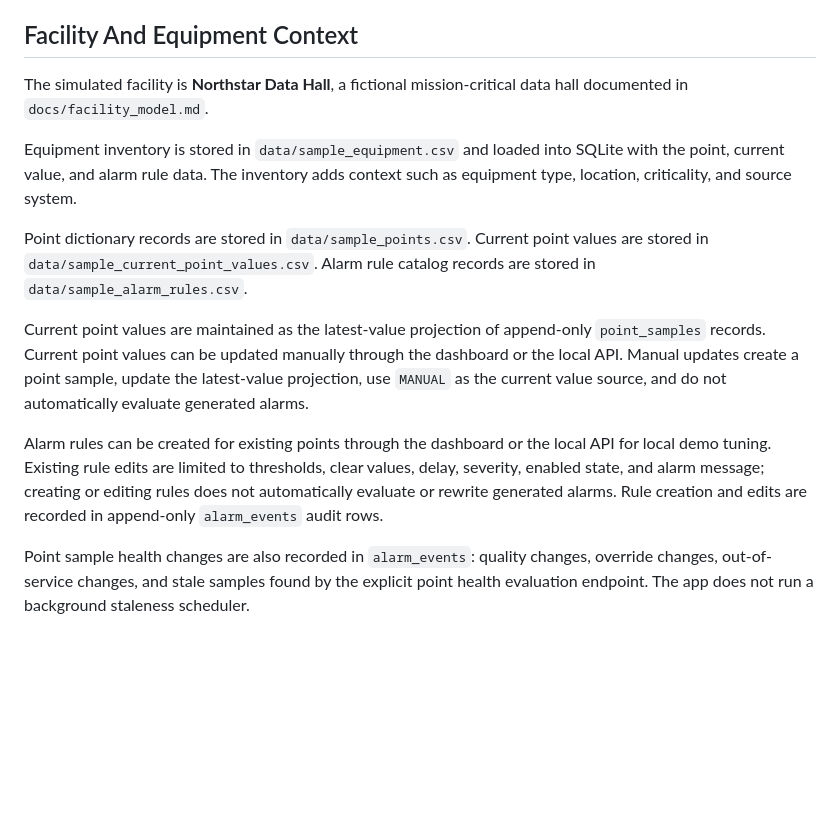
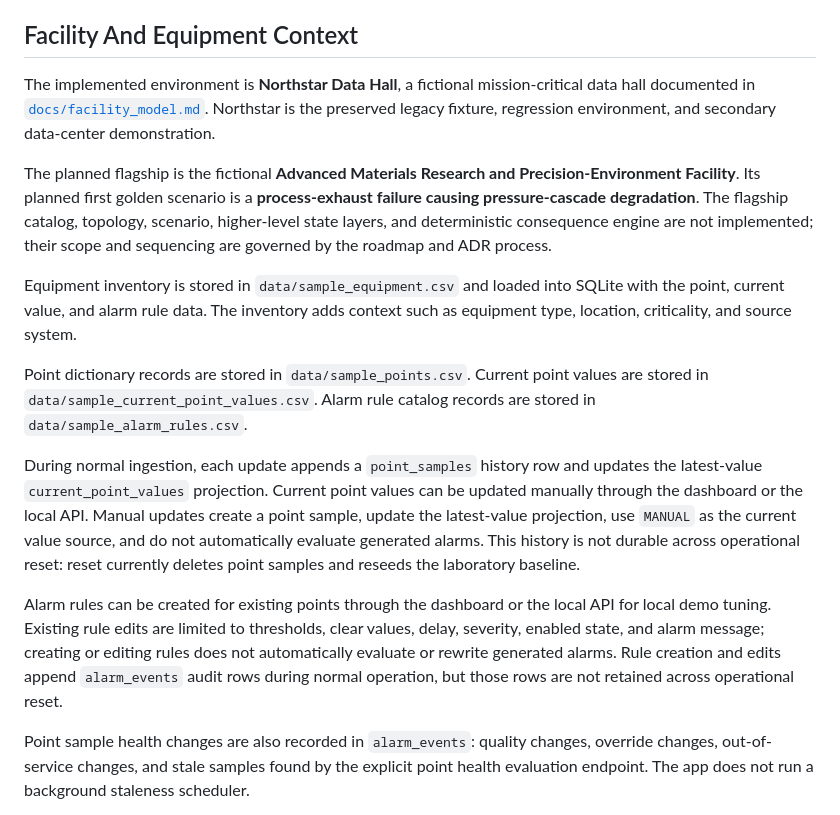
Before and after one commit to daniel-p-berg/facilityops-copilot, a Markdown page: README.md, the part around one of its changes. GitHub-like rendering; blank space fills up the shorter version.

```diff
--- a/README.md
+++ b/README.md
@@ -33,15 +31,17 @@ Generated database files are local development artifacts and are ignored by git.
 
 ## Facility And Equipment Context
 
-The simulated facility is **Northstar Data Hall**, a fictional mission-critical data hall documented in `docs/facility_model.md`.
+The implemented environment is **Northstar Data Hall**, a fictional mission-critical data hall documented in [`docs/facility_model.md`](docs/facility_model.md). Northstar is the preserved legacy fixture, regression environment, and secondary data-center demonstration.
+
+The planned flagship is the fictional **Advanced Materials Research and Precision-Environment Facility**. Its planned first golden scenario is a **process-exhaust failure causing pressure-cascade degradation**. The flagship catalog, topology, scenario, higher-level state layers, and deterministic consequence engine are not implemented; their scope and sequencing are governed by the roadmap and ADR process.
 
 Equipment inventory is stored in `data/sample_equipment.csv` and loaded into SQLite with the point, current value, and alarm rule data. The inventory adds context such as equipment type, location, criticality, and source system.
 
 Point dictionary records are stored in `data/sample_points.csv`. Current point values are stored in `data/sample_current_point_values.csv`. Alarm rule catalog records are stored in `data/sample_alarm_rules.csv`.
 
-Current point values are maintained as the latest-value projection of append-only `point_samples` records. Current point values can be updated manually through the dashboard or the local API. Manual updates create a point sample, update the latest-value projection, use `MANUAL` as the current value source, and do not automatically evaluate generated alarms.
+During normal ingestion, each update appends a `point_samples` history row and updates the latest-value `current_point_values` projection. Current point values can be updated manually through the dashboard or the local API. Manual updates create a point sample, update the latest-value projection, use `MANUAL` as the current value source, and do not automatically evaluate generated alarms. This history is not durable across operational reset: reset currently deletes point samples and reseeds the laboratory baseline.
 
-Alarm rules can be created for existing points through the dashboard or the local API for local demo tuning. Existing rule edits are limited to thresholds, clear values, delay, severity, enabled state, and alarm message; creating or editing rules does not automatically evaluate or rewrite generated alarms. Rule creation and edits are recorded in append-only `alarm_events` audit rows.
+Alarm rules can be created for existing points through the dashboard or the local API for local demo tuning. Existing rule edits are limited to thresholds, clear values, delay, severity, enabled state, and alarm message; creating or editing rules does not automatically evaluate or rewrite generated alarms. Rule creation and edits append `alarm_events` audit rows during normal operation, but those rows are not retained across operational reset.
 
 Point sample health changes are also recorded in `alarm_events`: quality changes, override changes, out-of-service changes, and stale samples found by the explicit point health evaluation endpoint. The app does not run a background staleness scheduler.
 
```
Also changed, not shown: other parts of README.md (+17 -21 lines).
